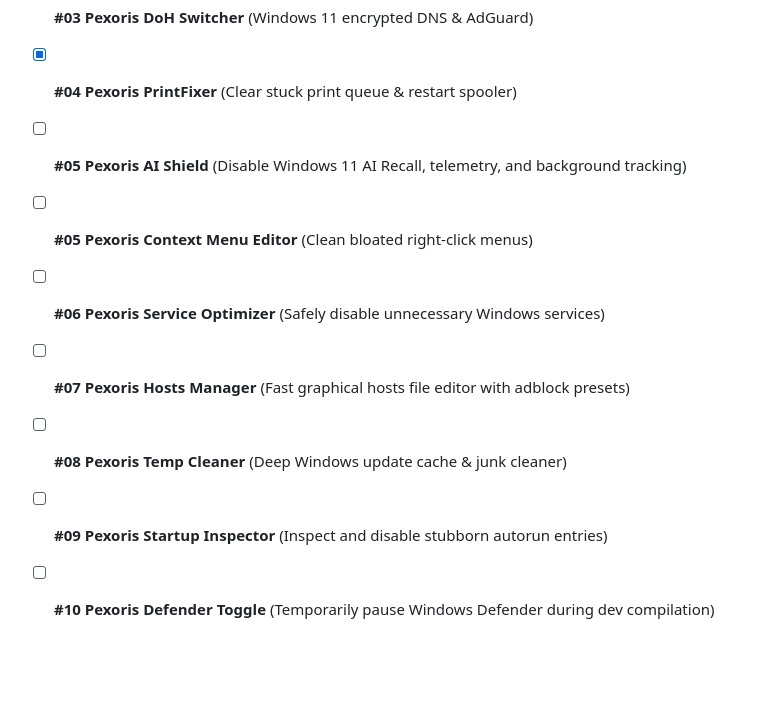
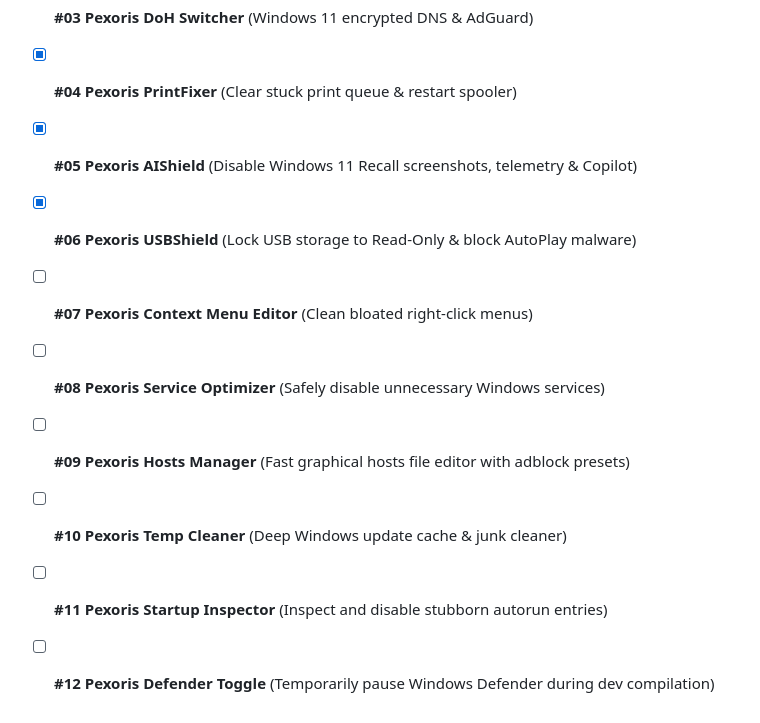
Before and after one commit to kapasia628/pexoris, a Markdown page: ECOSYSTEM.md, the part around the change. Drawn GitHub-style; blank space fills up the shorter version.

Commit message:
docs: update completed tools list in ECOSYSTEM.md

```diff
--- a/ECOSYSTEM.md
+++ b/ECOSYSTEM.md
@@ -74,10 +74,11 @@ Running `build.bat` in the project root:
 - [x] **#02 Pexoris PortKiller** (Free stuck ports 80, 3000, 8080)
 - [x] **#03 Pexoris DoH Switcher** (Windows 11 encrypted DNS & AdGuard)
 - [x] **#04 Pexoris PrintFixer** (Clear stuck print queue & restart spooler)
-- [ ] **#05 Pexoris AI Shield** (Disable Windows 11 AI Recall, telemetry, and background tracking)
-- [ ] **#05 Pexoris Context Menu Editor** (Clean bloated right-click menus)
-- [ ] **#06 Pexoris Service Optimizer** (Safely disable unnecessary Windows services)
-- [ ] **#07 Pexoris Hosts Manager** (Fast graphical hosts file editor with adblock presets)
-- [ ] **#08 Pexoris Temp Cleaner** (Deep Windows update cache & junk cleaner)
-- [ ] **#09 Pexoris Startup Inspector** (Inspect and disable stubborn autorun entries)
-- [ ] **#10 Pexoris Defender Toggle** (Temporarily pause Windows Defender during dev compilation)
+- [x] **#05 Pexoris AIShield** (Disable Windows 11 Recall screenshots, telemetry & Copilot)
+- [x] **#06 Pexoris USBShield** (Lock USB storage to Read-Only & block AutoPlay malware)
+- [ ] **#07 Pexoris Context Menu Editor** (Clean bloated right-click menus)
+- [ ] **#08 Pexoris Service Optimizer** (Safely disable unnecessary Windows services)
+- [ ] **#09 Pexoris Hosts Manager** (Fast graphical hosts file editor with adblock presets)
+- [ ] **#10 Pexoris Temp Cleaner** (Deep Windows update cache & junk cleaner)
+- [ ] **#11 Pexoris Startup Inspector** (Inspect and disable stubborn autorun entries)
+- [ ] **#12 Pexoris Defender Toggle** (Temporarily pause Windows Defender during dev compilation)
```
